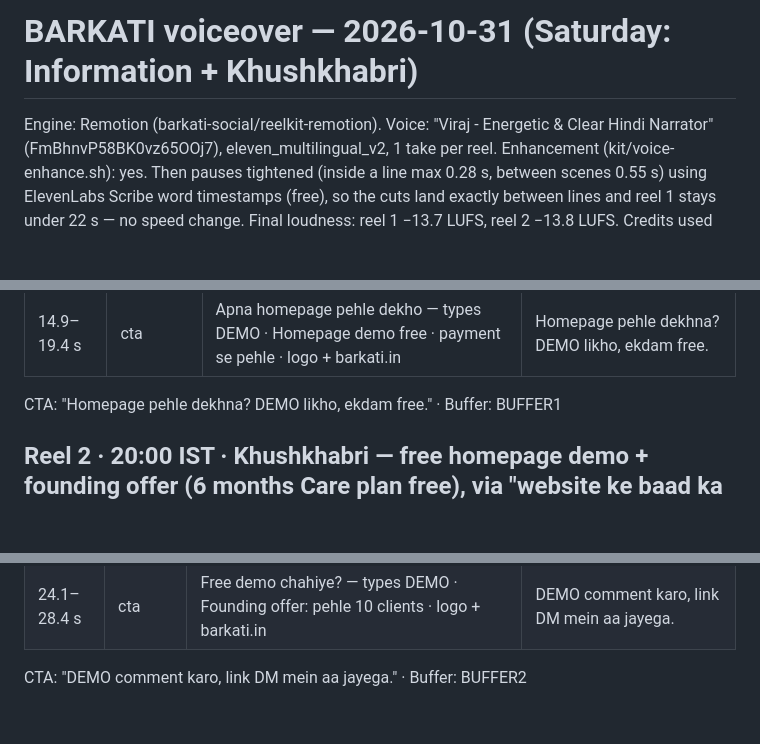
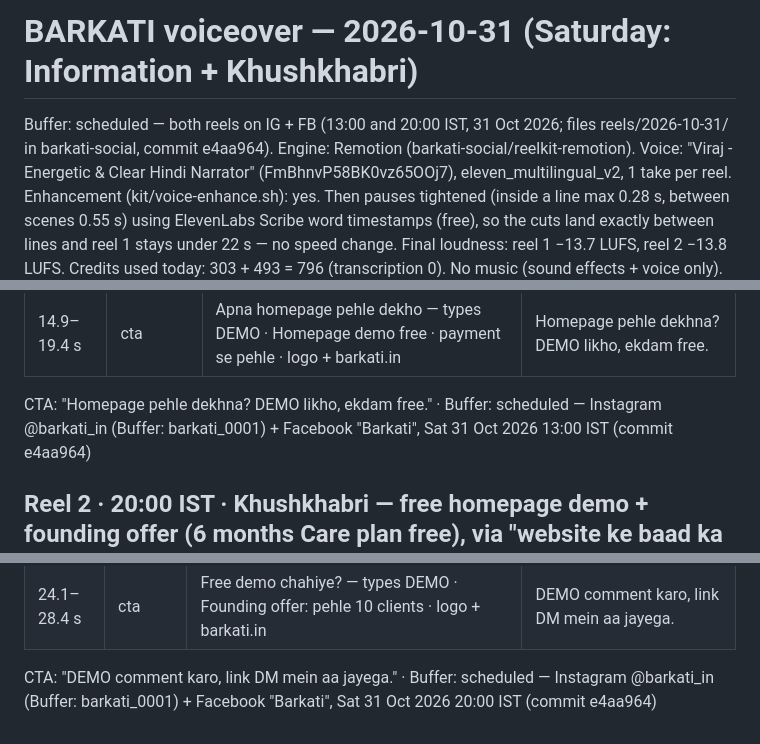
Before and after one commit to muhammadkaif-razvi/barkati-social, a Markdown page: reels/2026-10-31/barkati-voiceover-2026-10-31.md, 3 parts joined by grey strips. Drawn GitHub-style; blank space fills up the shorter version.

Commit message:
Reels 2026-10-31: voiceover notes (Buffer scheduled)
Co-Authored-By: Claude Opus 5.5 <noreply@anthropic.com>
Claude-Session: https://claude.ai/code/session_01H95kSVEYSsxWe5cMyNjjYR

```diff
--- a/reels/2026-10-31/barkati-voiceover-2026-10-31.md
+++ b/reels/2026-10-31/barkati-voiceover-2026-10-31.md
@@ -1,5 +1,7 @@
 # BARKATI voiceover — 2026-10-31 (Saturday: Information + Khushkhabri)
 
+
+Buffer: scheduled — both reels on IG + FB (13:00 and 20:00 IST, 31 Oct 2026; files reels/2026-10-31/ in barkati-social, commit e4aa964).
 Engine: Remotion (barkati-social/reelkit-remotion). Voice: "Viraj - Energetic & Clear Hindi Narrator" (FmBhnvP58BK0vz65OOj7), eleven_multilingual_v2, 1 take per reel. Enhancement (kit/voice-enhance.sh): yes. Then pauses tightened (inside a line max 0.28 s, between scenes 0.55 s) using ElevenLabs Scribe word timestamps (free), so the cuts land exactly between lines and reel 1 stays under 22 s — no speed change. Final loudness: reel 1 −13.7 LUFS, reel 2 −13.8 LUFS. Credits used today: 303 + 493 = 796 (transcription 0). No music (sound effects + voice only). No faces.
 Skills used: social-media-skills reels-script, short-form-video-script, hook-writer, caption-writer, hashtag-strategy, instagram-reels-publishing, instagram-growth (brand profile = claude/local-brand.md). Remotion skills not needed (no kit code changed).
 Quality check: both scripts read as a busy owner; no figures used (none in proof-data fits), so no stat claims; "Not secure" = what browsers show for pages without HTTPS (general fact); offers only the real ones (free homepage demo before payment, founding offer: first 10 clients 6 months Care plan free). No prices (not a plan day), no demo time.
@@ -22,7 +24,7 @@ Hook options (Curiosity / Pattern interrupt / Identity / First-2s clarity / Comp
 | 10.4–14.9 s | phone | BARKATI mein: ek link, poori jaankari — Sample design: Your Business — Photos · Rate · Map | BARKATI mein hum aisa link banate hain: photos, rate, map. |
 | 14.9–19.4 s | cta | Apna homepage pehle dekho — types DEMO · Homepage demo free · payment se pehle · logo + barkati.in | Homepage pehle dekhna? DEMO likho, ekdam free. |
 
-CTA: "Homepage pehle dekhna? DEMO likho, ekdam free." · Buffer: BUFFER1
+CTA: "Homepage pehle dekhna? DEMO likho, ekdam free." · Buffer: scheduled — Instagram @barkati_in (Buffer: barkati_0001) + Facebook "Barkati", Sat 31 Oct 2026 13:00 IST (commit e4aa964)
 
 ## Reel 2 · 20:00 IST · Khushkhabri — free homepage demo + founding offer (6 months Care plan free), via "website ke baad ka kaam"
 Angle: Khushkhabri · Archetype: myth buster (versus) · Viral structure: none (library empty) · Theme: light · Scene types: hook → versus → illus → list → phone → offer → flow → cta · Length 28.5 s
@@ -45,4 +47,4 @@ Hook options:
 | 20.7–24.1 s | flow | Pehle demo, phir payment — DEMO comment → Homepage demo free → Pasand aaye toh payment | Homepage demo bhi pehle free, pasand aaye tabhi payment. |
 | 24.1–28.4 s | cta | Free demo chahiye? — types DEMO · Founding offer: pehle 10 clients · logo + barkati.in | DEMO comment karo, link DM mein aa jayega. |
 
-CTA: "DEMO comment karo, link DM mein aa jayega." · Buffer: BUFFER2
+CTA: "DEMO comment karo, link DM mein aa jayega." · Buffer: scheduled — Instagram @barkati_in (Buffer: barkati_0001) + Facebook "Barkati", Sat 31 Oct 2026 20:00 IST (commit e4aa964)
```
